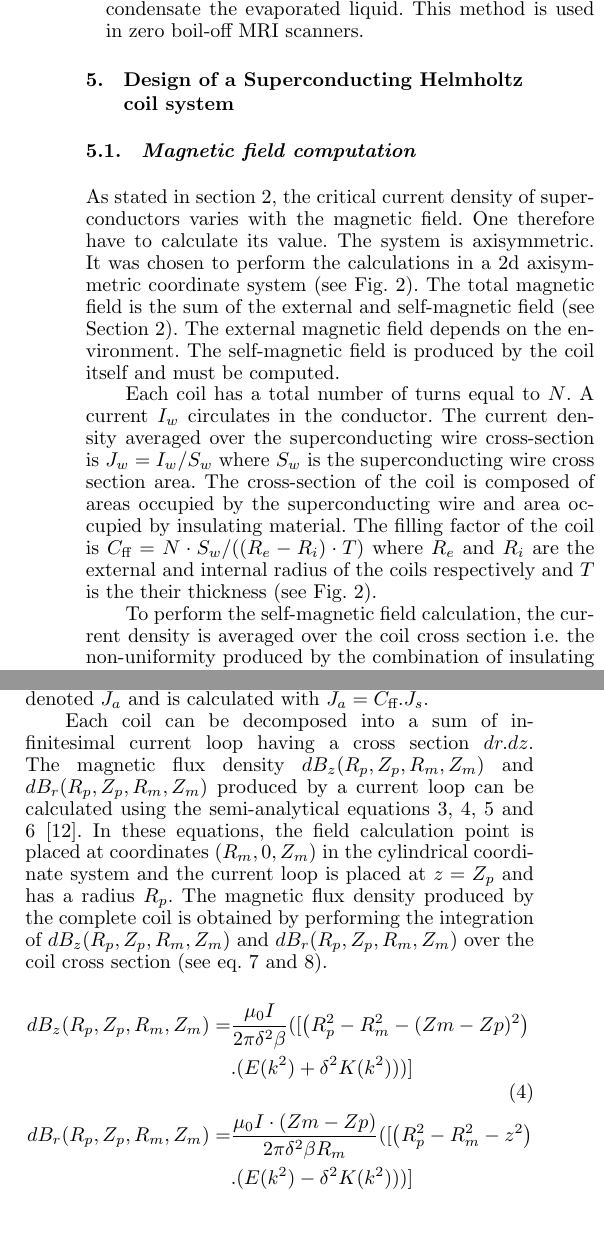
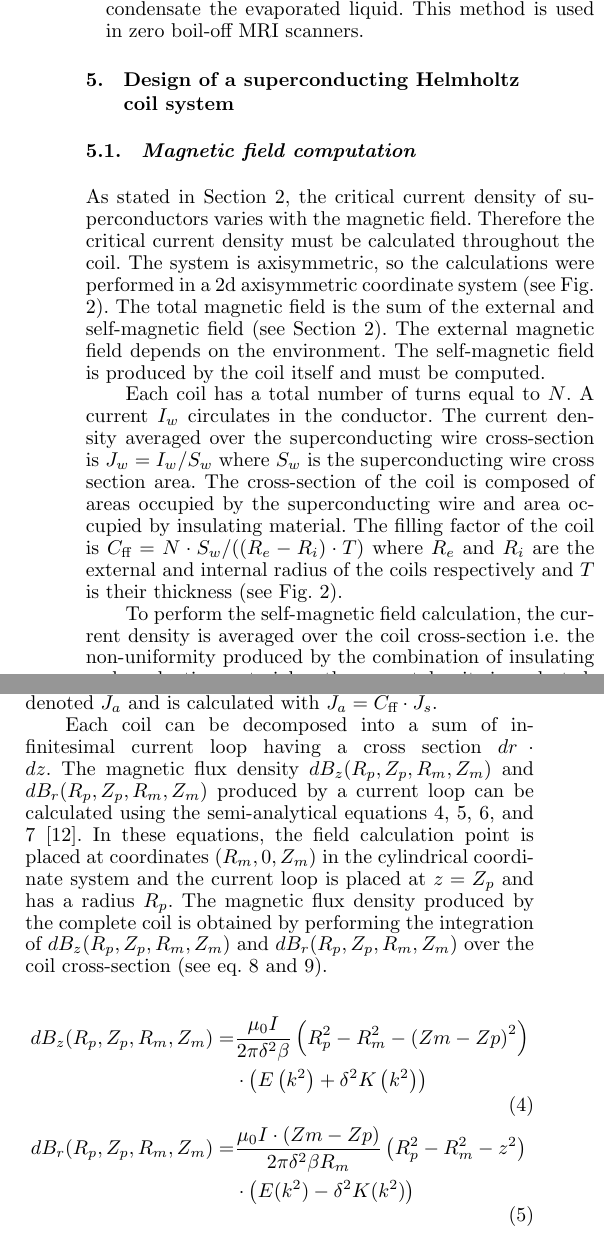
Before and after one commit to jleclerc1/JMRR-Paper, a LaTeX document (JMRR_paper_Main_File.tex): two parts of the columns of page 4 of 7, joined at a grey line, cut so that both start at the same text, the shorter picture padded with empty space. Compiled offline with pdfLaTeX.

Commit message:
finished page 4

```diff
--- a/JMRR_paper_Main_File.tex
+++ b/JMRR_paper_Main_File.tex
@@ -152,11 +152,17 @@ There are three ways to thermally connect a superconducting coil to a cryocooler
 \item  Thermal connection via boil-off of cryogenic liquid: The superconducting coil is placed into a cryogenic liquid bath. The energy dissipated into the coil produces the evaporation of liquid. The cryocooler is used to re-condensate the evaporated liquid. This method is used in zero boil-off MRI scanners.
 \end{itemize}
 
-\section{Design of a Superconducting Helmholtz coil system}
+\section{Design of a superconducting Helmholtz coil system}
 \subsection{Magnetic field computation}
-As stated in section \ref{elec}, the critical current density of superconductors varies with the magnetic field. One therefore have to calculate its value. The system is axisymmetric. It was chosen to perform the calculations in a 2d axisymmetric coordinate system (see Fig. \ref{coils}). The total magnetic field is the sum of the external and self-magnetic field (see Section \ref{elec}). The external magnetic field depends on the environment. The self-magnetic field is produced by the coil itself and must be computed.\par
-Each coil has a total number of turns equal to $N$. A current $I_w$ circulates in the conductor. The current density averaged over the superconducting wire cross-section is $J_w=I_w/S_w$ where $S_w$ is the superconducting wire cross section area. The cross-section of the coil is composed of areas occupied by the superconducting wire and area occupied by insulating material. The filling factor of the coil is $C_{\textrm{ff}}=N\cdot S_w/((R_e-R_i)\cdot T)$ where $R_e$ and $R_i$ are the external and internal radius of the coils respectively and $T$ is the their thickness (see Fig. \ref{coils}).\par
-To perform the self-magnetic field calculation, the current density is averaged over the coil cross section i.e. the non-uniformity produced by the combination of insulating and conducting material on the current density is neglected.
+As stated in Section \ref{elec}, the critical current density of superconductors varies with the magnetic field.
+  Therefore the critical current density must be calculated throughout the coil.
+   The system is axisymmetric, so the calculations were performed in a 2d axisymmetric coordinate system (see Fig. \ref{coils}).
+   The total magnetic field is the sum of the external and self-magnetic field (see Section \ref{elec}).
+    The external magnetic field depends on the environment. The self-magnetic field is produced by the coil itself and must be computed.\par
+Each coil has a total number of turns equal to $N$. A current $I_w$ circulates in the conductor. The current density averaged over the superconducting wire cross-section is $J_w=I_w/S_w$ where $S_w$ is the superconducting wire cross section area.
+The cross-section of the coil is composed of areas occupied by the superconducting wire and area occupied by insulating material.
+The filling factor of the coil is $C_{\textrm{ff}}=N\cdot S_w/((R_e-R_i)\cdot T)$ where $R_e$ and $R_i$ are the external and internal radius of the coils respectively and $T$ is their thickness (see Fig. \ref{coils}).\par
+To perform the self-magnetic field calculation, the current density is averaged over the coil cross-section i.e.\ the non-uniformity produced by the combination of insulating and conducting material on the current density is neglected.
 \begin{figurehere}
 	\begin{center}
 	\includegraphics[width=\linewidth]{coil_system.png}
@@ -164,29 +170,25 @@ To perform the self-magnetic field calculation, the current density is averaged
 	\label{coils}
 	\end{center}
 \end{figurehere}
-The current density averaged over the coil cross section is denoted $J_a$ and is calculated with $J_a=C_{\textrm{ff}}.J_s$.\par
-Each coil can be decomposed into a sum of infinitesimal current loop having a cross section $dr.dz$. The magnetic flux density $dB_z(R_p,Z_p,R_m,Z_m)$ and $dB_r(R_p,Z_p,R_m,Z_m)$ produced by a current loop can be calculated using the semi-analytical equations 3, 4, 5 and 6 \cite{simpson2001simple}. In these equations, the field calculation point is placed at coordinates $(R_m,0,Z_m)$ in the cylindrical coordinate system and the current loop is placed at $z=Z_p$ and has a radius $R_p$. The magnetic flux density produced by the complete coil is obtained by performing the integration of $dB_z(R_p,Z_p,R_m,Z_m)$ and $dB_r(R_p,Z_p,R_m,Z_m)$ over the coil cross section (see eq. 7 and 8).
+The current density averaged over the coil cross-section is denoted $J_a$ and is calculated with $J_a=C_{\textrm{ff}} \cdot J_s$.\par
+Each coil can be decomposed into a sum of infinitesimal current loop having a cross section $dr\cdot dz$. The magnetic flux density $dB_z(R_p,Z_p,R_m,Z_m)$ and $dB_r(R_p,Z_p,R_m,Z_m)$ produced by a current loop can be calculated using the semi-analytical equations \ref{Bz1loop}, \ref{Br1loop}, \ref{delta}, and \ref{beta} \cite{simpson2001simple}. In these equations, the field calculation point is placed at coordinates $(R_m,0,Z_m)$ in the cylindrical coordinate system and the current loop is placed at $z=Z_p$ and has a radius $R_p$. The magnetic flux density produced by the complete coil is obtained by performing the integration of $dB_z(R_p,Z_p,R_m,Z_m)$ and $dB_r(R_p,Z_p,R_m,Z_m)$ over the coil cross-section (see eq. \ref{Bztot} and \ref{Brtot}).
 
 \begin{align}
 \begin{split}
-dB_z(R_p,Z_p,R_m,Z_m) =&\frac{\mu _0I}{2\pi\delta ^{2}\beta  }( [ \left ( R_p^2-R_m ^2-(Zm-Zp)^2 \right )\\
-&.(E(k^2)+\delta ^2K(k^2)) ) ]
-\end{split}
-\label{Bz1loop}\\
+dB_z(R_p,Z_p,R_m,Z_m) =&\frac{\mu _0I}{2\pi\delta ^{2}\beta  } \left( R_p^2-R_m ^2- \left(Zm-Zp\right)^2 \right)\\
+& \cdot \left(E\left(k^2\right)+\delta ^2K\left(k^2\right)\right)  \label{Bz1loop}
+\end{split}\\
 \begin{split}
-dB_r(R_p,Z_p,R_m,Z_m) =&\frac{\mu _0 I \cdot (Zm-Zp)}{2\pi\delta ^{2}\beta R_m   }( [ \left ( R_p^2-R_m ^2-z^2 \right )\\
-&.(E(k^2)-\delta ^2K(k^2))) ]
+dB_r(R_p,Z_p,R_m,Z_m) =&\frac{\mu _0 I \cdot (Zm-Zp)}{2\pi\delta ^{2}\beta R_m   } \left( R_p^2-R_m ^2-z^2 \right)\\
+&  \cdot  \left(E(k^2)-\delta ^2K(k^2)\right) \label{Br1loop}
 \end{split}
 \end{align}
 \begin{align}
-%\label{Bteta1loop}\\
-&\delta =\sqrt{R_p^2+R_m^2+(Z_m-Z_p)^2-2R_pR_m}
-\label{delta}\\
-&\beta =\sqrt{R_p^2+R_m^2+(Z_m-Zp)^2+2R_pR_m}
-\label{beta}\\
-&B_z(R_m,Z_m)=\int_{d}^{d+T}\int_{R_i}^{R_e}dB_z((R_p,Z_p,R_m,Z_m))dR_pdZ_p\\
+&\delta =\sqrt{R_p^2+R_m^2+(Z_m-Z_p)^2-2R_pR_m} \label{delta}\\
+&\beta =\sqrt{R_p^2+R_m^2+(Z_m-Zp)^2+2R_pR_m} \label{beta}\\
+&B_z(R_m,Z_m)=\!\!\int_{d}^{d+T}\!\!\!\!\int_{R_i}^{R_e}\!\!\!dB_z(R_p,Z_p,R_m,Z_m)dR_pdZ_p  \label{Bztot}\\
 %\label{Bztot}\\
-&B_r(R_m,Z_m)=\int_{d}^{d+T}\int_{R_i}^{R_e}dB_r((R_p,Z_p,R_m,Z_m))dR_pdZ_p
+&B_r(R_m,Z_m)=\!\!\int_{d}^{d+T}\!\!\!\!\int_{R_i}^{R_e}\!\!\!dB_r(R_p,Z_p,R_m,Z_m)dR_pdZ_p \label{Brtot}
 %\label{Brtot}\\
 \end{align}
 \begin{figurehere}
```
Also changed, not shown: JMRR_paper_Main_File.pdf, JMRR_paper_Main_File.tex (4 more changed lines), 3 other files.
